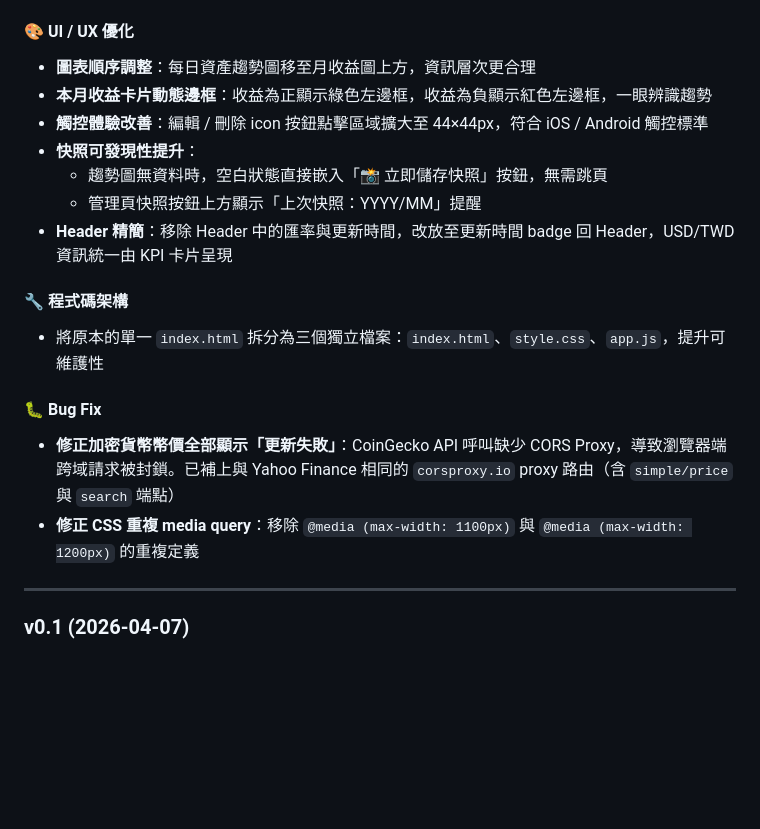
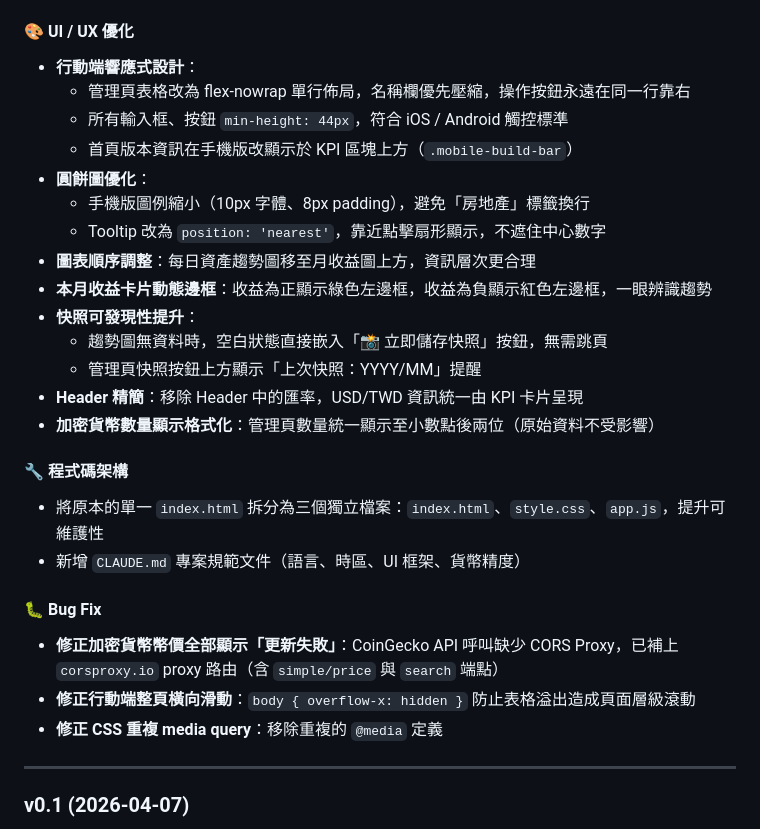
Before and after one commit to ogeorge0820/Asset-recorder, a Markdown page: README.md, the part around one of its changes. GitHub-like rendering; blank space fills up the shorter version.

Commit message:
docs: update README and release v0.2

```diff
--- a/README.md
+++ b/README.md
@@ -130,22 +130,31 @@ asset-recorder/
 
 #### 🎨 UI / UX 優化
 
+- **行動端響應式設計**：
+  - 管理頁表格改為 flex-nowrap 單行佈局，名稱欄優先壓縮，操作按鈕永遠在同一行靠右
+  - 所有輸入框、按鈕 `min-height: 44px`，符合 iOS / Android 觸控標準
+  - 首頁版本資訊在手機版改顯示於 KPI 區塊上方（`.mobile-build-bar`）
+- **圓餅圖優化**：
+  - 手機版圖例縮小（10px 字體、8px padding），避免「房地產」標籤換行
+  - Tooltip 改為 `position: 'nearest'`，靠近點擊扇形顯示，不遮住中心數字
 - **圖表順序調整**：每日資產趨勢圖移至月收益圖上方，資訊層次更合理
 - **本月收益卡片動態邊框**：收益為正顯示綠色左邊框，收益為負顯示紅色左邊框，一眼辨識趨勢
-- **觸控體驗改善**：編輯 / 刪除 icon 按鈕點擊區域擴大至 44×44px，符合 iOS / Android 觸控標準
 - **快照可發現性提升**：
   - 趨勢圖無資料時，空白狀態直接嵌入「📸 立即儲存快照」按鈕，無需跳頁
   - 管理頁快照按鈕上方顯示「上次快照：YYYY/MM」提醒
-- **Header 精簡**：移除 Header 中的匯率與更新時間，改放至更新時間 badge 回 Header，USD/TWD 資訊統一由 KPI 卡片呈現
+- **Header 精簡**：移除 Header 中的匯率，USD/TWD 資訊統一由 KPI 卡片呈現
+- **加密貨幣數量顯示格式化**：管理頁數量統一顯示至小數點後兩位（原始資料不受影響）
 
 #### 🔧 程式碼架構
 
 - 將原本的單一 `index.html` 拆分為三個獨立檔案：`index.html`、`style.css`、`app.js`，提升可維護性
+- 新增 `CLAUDE.md` 專案規範文件（語言、時區、UI 框架、貨幣精度）
 
 #### 🐛 Bug Fix
 
-- **修正加密貨幣幣價全部顯示「更新失敗」**：CoinGecko API 呼叫缺少 CORS Proxy，導致瀏覽器端跨域請求被封鎖。已補上與 Yahoo Finance 相同的 `corsproxy.io` proxy 路由（含 `simple/price` 與 `search` 端點）
-- **修正 CSS 重複 media query**：移除 `@media (max-width: 1100px)` 與 `@media (max-width: 1200px)` 的重複定義
+- **修正加密貨幣幣價全部顯示「更新失敗」**：CoinGecko API 呼叫缺少 CORS Proxy，已補上 `corsproxy.io` proxy 路由（含 `simple/price` 與 `search` 端點）
+- **修正行動端整頁橫向滑動**：`body { overflow-x: hidden }` 防止表格溢出造成頁面層級滾動
+- **修正 CSS 重複 media query**：移除重複的 `@media` 定義
 
 ---
 
```
Also changed, not shown: other parts of README.md (+1 -1 lines).
